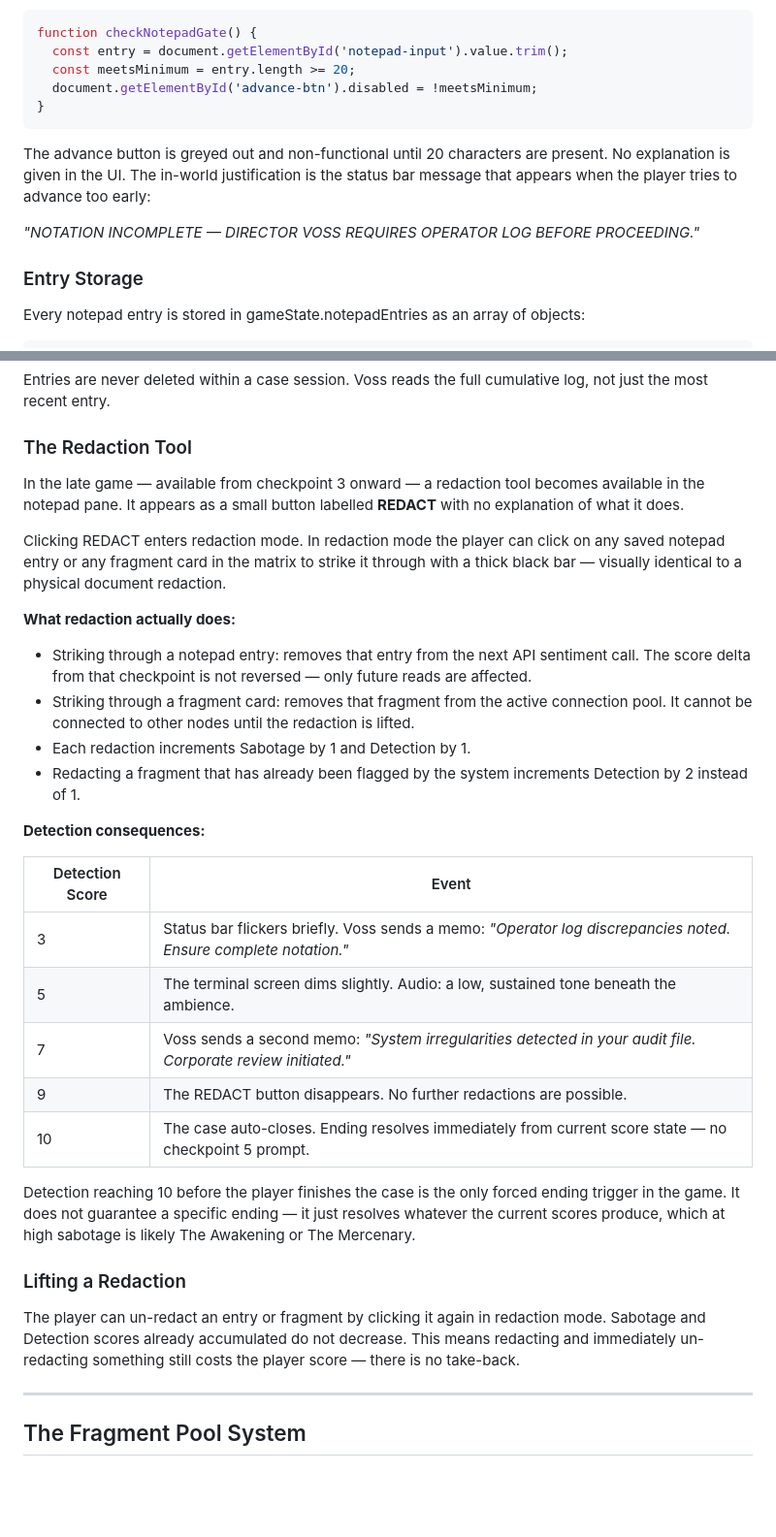
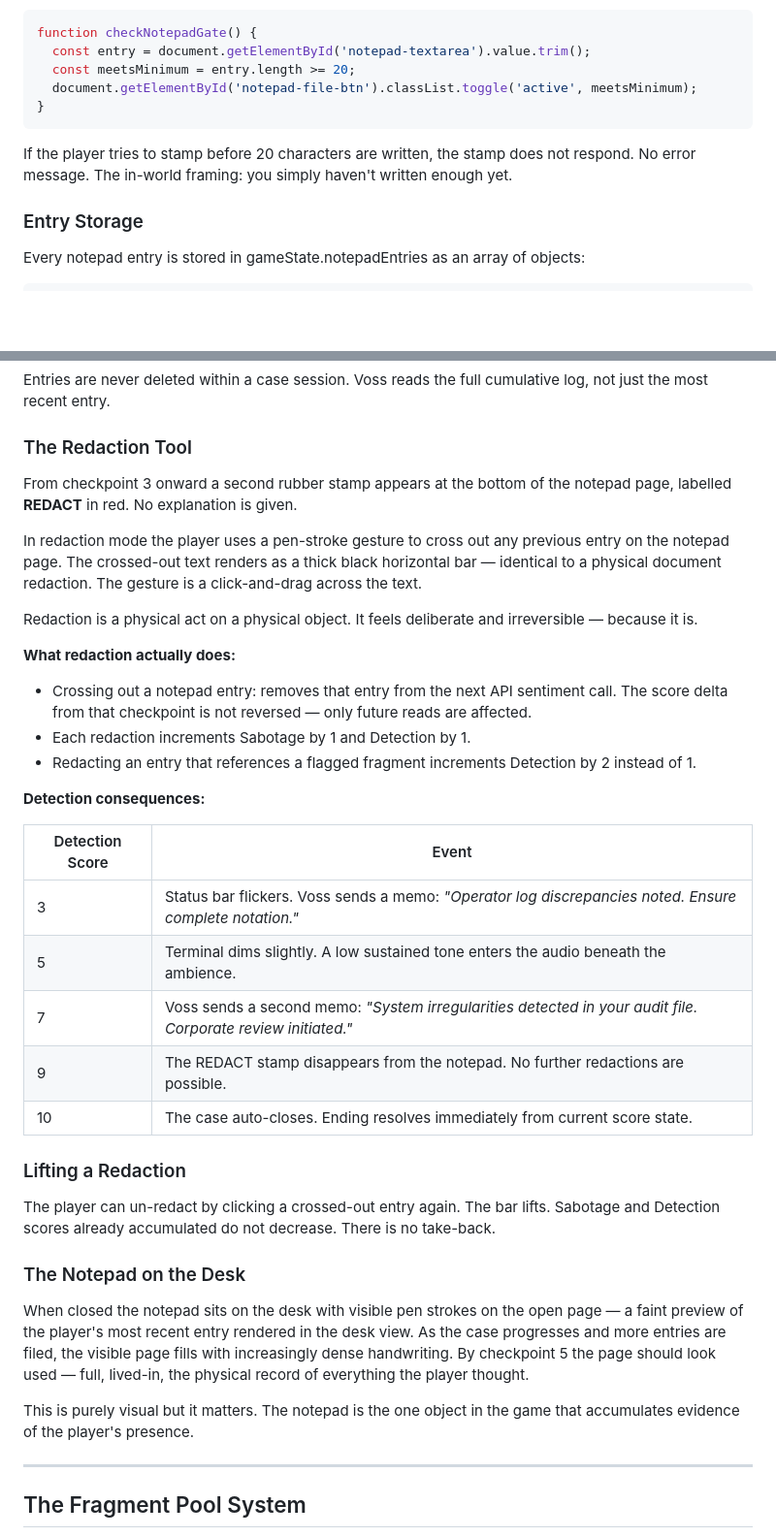
Before and after one commit to scolin123/Subject, a Markdown page: docs/mechanics.md, 2 parts joined by grey strips. Shown at 97% size. Rendered like a GitHub page; blank space fills up the shorter version.

Commit message:
Updated mechanics md to include interactive notepad

````diff
--- a/docs/mechanics.md
+++ b/docs/mechanics.md
@@ -143,15 +216,13 @@ The notepad gate prevents the player from advancing to the next checkpoint until
 
 ```javascript
 function checkNotepadGate() {
-  const entry = document.getElementById('notepad-input').value.trim();
+  const entry = document.getElementById('notepad-textarea').value.trim();
   const meetsMinimum = entry.length >= 20;
-  document.getElementById('advance-btn').disabled = !meetsMinimum;
+  document.getElementById('notepad-file-btn').classList.toggle('active', meetsMinimum);
 }
 ```
 
-The advance button is greyed out and non-functional until 20 characters are present. No explanation is given in the UI. The in-world justification is the status bar message that appears when the player tries to advance too early:
-
-*"NOTATION INCOMPLETE — DIRECTOR VOSS REQUIRES OPERATOR LOG BEFORE PROCEEDING."*
+If the player tries to stamp before 20 characters are written, the stamp does not respond. No error message. The in-world framing: you simply haven't written enough yet.
 
 ### Entry Storage
 
@@ -170,32 +241,37 @@ Entries are never deleted within a case session. Voss reads the full cumulative
 
 ### The Redaction Tool
 
-In the late game — available from checkpoint 3 onward — a redaction tool becomes available in the notepad pane. It appears as a small button labelled **REDACT** with no explanation of what it does.
+From checkpoint 3 onward a second rubber stamp appears at the bottom of the notepad page, labelled **REDACT** in red. No explanation is given.
 
-Clicking REDACT enters redaction mode. In redaction mode the player can click on any saved notepad entry or any fragment card in the matrix to strike it through with a thick black bar — visually identical to a physical document redaction.
+In redaction mode the player uses a pen-stroke gesture to cross out any previous entry on the notepad page. The crossed-out text renders as a thick black horizontal bar — identical to a physical document redaction. The gesture is a click-and-drag across the text.
+
+Redaction is a physical act on a physical object. It feels deliberate and irreversible — because it is.
 
 **What redaction actually does:**
 
-- Striking through a notepad entry: removes that entry from the next API sentiment call. The score delta from that checkpoint is not reversed — only future reads are affected.
-- Striking through a fragment card: removes that fragment from the active connection pool. It cannot be connected to other nodes until the redaction is lifted.
+- Crossing out a notepad entry: removes that entry from the next API sentiment call. The score delta from that checkpoint is not reversed — only future reads are affected.
 - Each redaction increments Sabotage by 1 and Detection by 1.
-- Redacting a fragment that has already been flagged by the system increments Detection by 2 instead of 1.
+- Redacting an entry that references a flagged fragment increments Detection by 2 instead of 1.
 
 **Detection consequences:**
 
 | Detection Score | Event |
 |----------------|-------|
-| 3 | Status bar flickers briefly. Voss sends a memo: *"Operator log discrepancies noted. Ensure complete notation."* |
-| 5 | The terminal screen dims slightly. Audio: a low, sustained tone beneath the ambience. |
+| 3 | Status bar flickers. Voss sends a memo: *"Operator log discrepancies noted. Ensure complete notation."* |
+| 5 | Terminal dims slightly. A low sustained tone enters the audio beneath the ambience. |
 | 7 | Voss sends a second memo: *"System irregularities detected in your audit file. Corporate review initiated."* |
-| 9 | The REDACT button disappears. No further redactions are possible. |
-| 10 | The case auto-closes. Ending resolves immediately from current score state — no checkpoint 5 prompt. |
-
-Detection reaching 10 before the player finishes the case is the only forced ending trigger in the game. It does not guarantee a specific ending — it just resolves whatever the current scores produce, which at high sabotage is likely The Awakening or The Mercenary.
+| 9 | The REDACT stamp disappears from the notepad. No further redactions are possible. |
+| 10 | The case auto-closes. Ending resolves immediately from current score state. |
 
 ### Lifting a Redaction
 
-The player can un-redact an entry or fragment by clicking it again in redaction mode. Sabotage and Detection scores already accumulated do not decrease. This means redacting and immediately un-redacting something still costs the player score — there is no take-back.
+The player can un-redact by clicking a crossed-out entry again. The bar lifts. Sabotage and Detection scores already accumulated do not decrease. There is no take-back.
+
+### The Notepad on the Desk
+
+When closed the notepad sits on the desk with visible pen strokes on the open page — a faint preview of the player's most recent entry rendered in the desk view. As the case progresses and more entries are filed, the visible page fills with increasingly dense handwriting. By checkpoint 5 the page should look used — full, lived-in, the physical record of everything the player thought.
+
+This is purely visual but it matters. The notepad is the one object in the game that accumulates evidence of the player's presence.
 
 ---
 
````
Also changed, not shown: other parts of docs/mechanics.md (+84 -7 lines).
